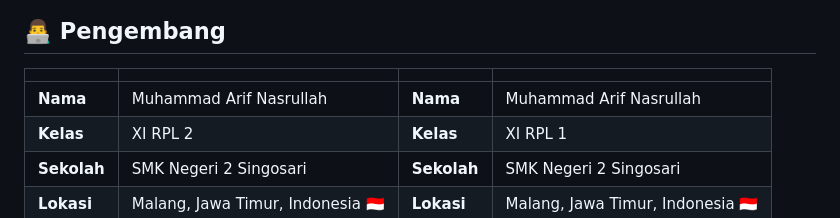
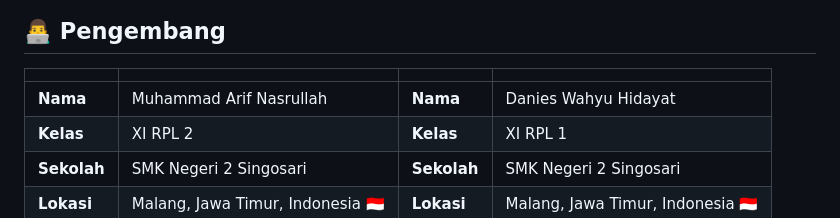
Before and after one commit to danieswahyu27/SIAPIK, a Markdown page: README.md, the part around the change. GitHub-like rendering.

Commit message:
fix typo

```diff
--- a/README.md
+++ b/README.md
@@ -138,7 +138,7 @@ Dirilis di bawah [MIT License](LICENSE).
 
 | | | | |
 |---|---|---|---|
-| **Nama** | Muhammad Arif Nasrullah | **Nama** | Muhammad Arif Nasrullah |
+| **Nama** | Muhammad Arif Nasrullah | **Nama** | Danies Wahyu Hidayat |
 | **Kelas** | XI RPL 2 | **Kelas** | XI RPL 1 |
 | **Sekolah** | SMK Negeri 2 Singosari | **Sekolah** | SMK Negeri 2 Singosari |
 | **Lokasi** | Malang, Jawa Timur, Indonesia 🇮🇩 | **Lokasi** | Malang, Jawa Timur, Indonesia 🇮🇩 |
```
